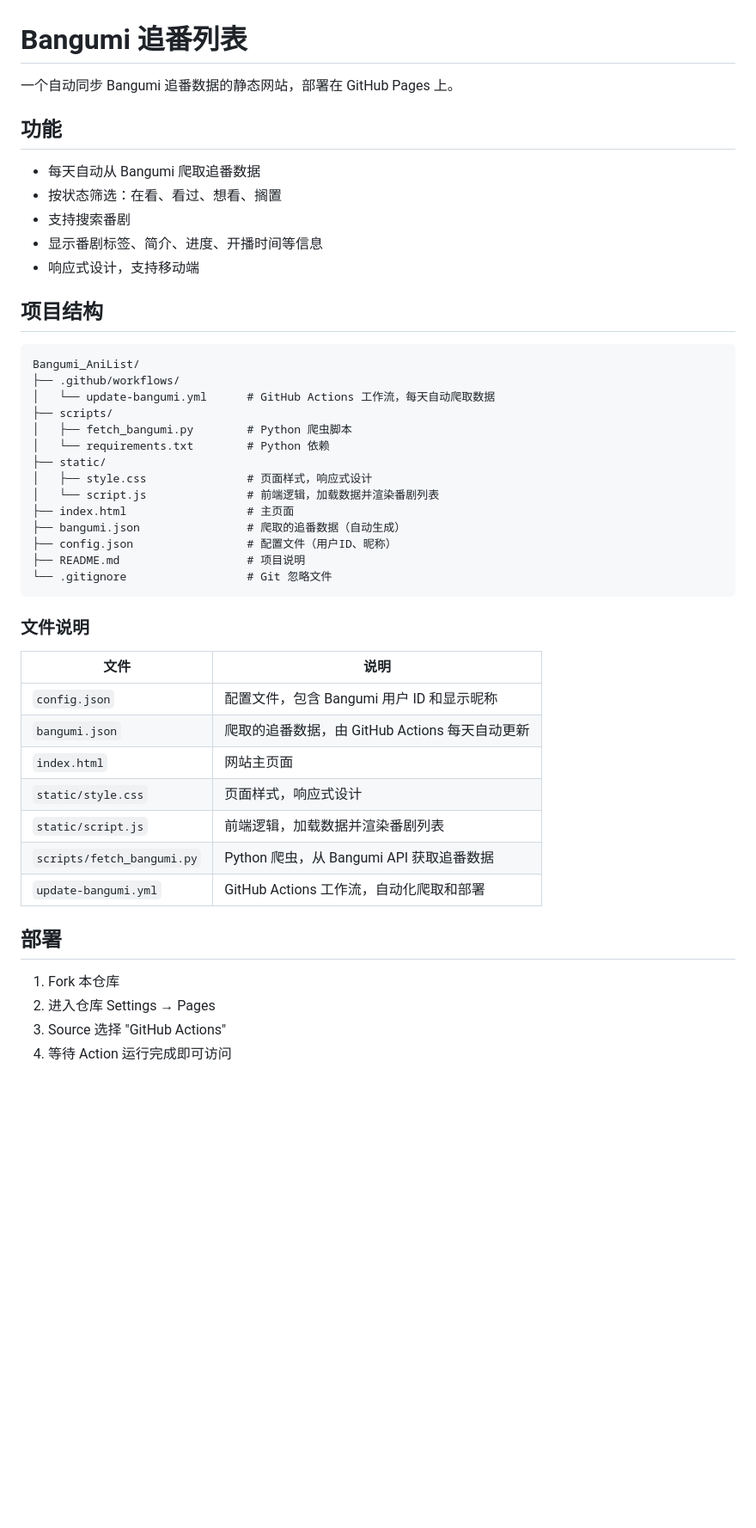
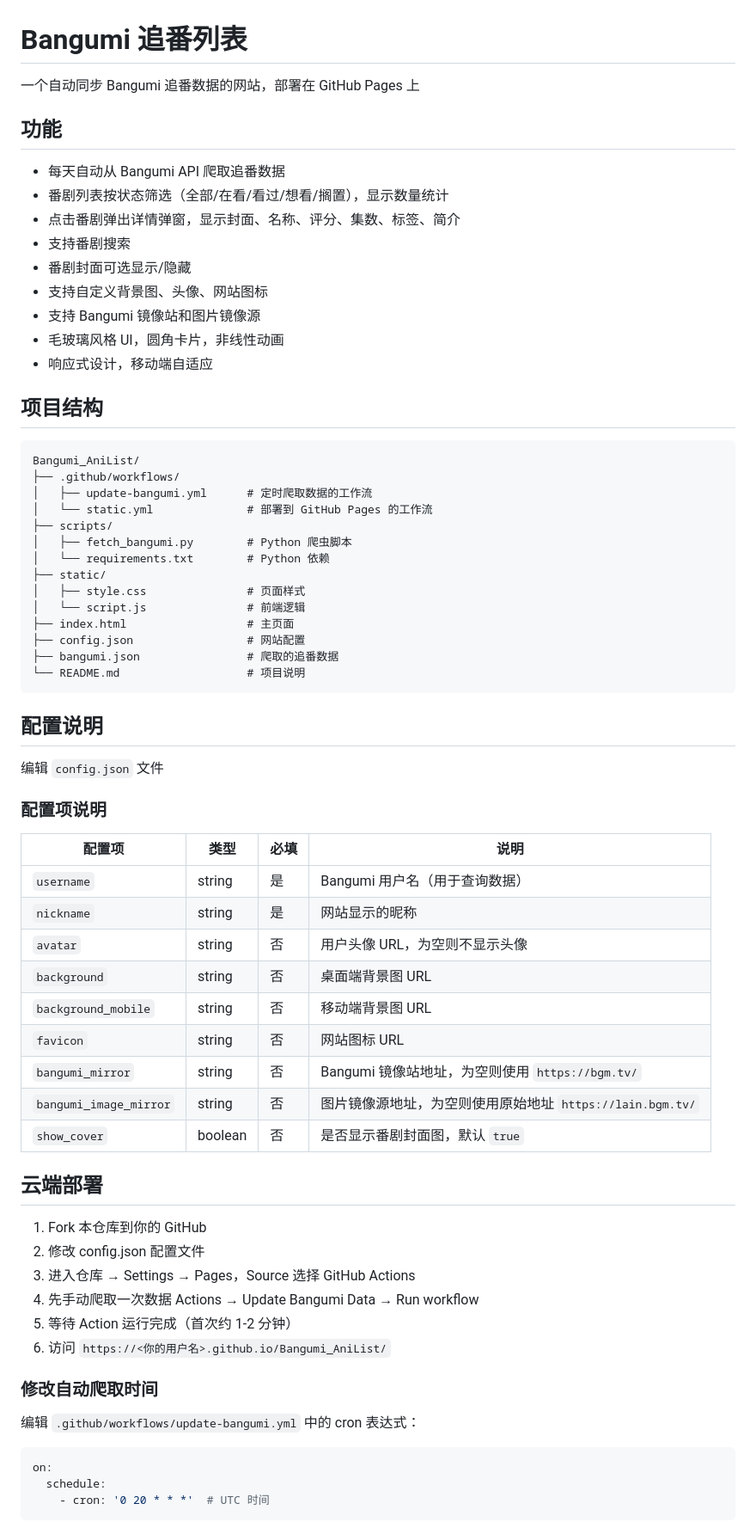
Before and after one commit to bestWuTong/Bangumi_AniList, a Markdown page: README.md, the part around one of its changes. Shown at 86% size. Drawn GitHub-style; blank space fills up the shorter version.

````diff
--- a/README.md
+++ b/README.md
@@ -1,49 +1,72 @@
 # Bangumi 追番列表
 
-一个自动同步 Bangumi 追番数据的静态网站，部署在 GitHub Pages 上。
+一个自动同步 Bangumi 追番数据的网站，部署在 GitHub Pages 上
 
 ## 功能
 
-- 每天自动从 Bangumi 爬取追番数据
-- 按状态筛选：在看、看过、想看、搁置
-- 支持搜索番剧
-- 显示番剧标签、简介、进度、开播时间等信息
-- 响应式设计，支持移动端
+- 每天自动从 Bangumi API 爬取追番数据
+- 番剧列表按状态筛选（全部/在看/看过/想看/搁置），显示数量统计
+- 点击番剧弹出详情弹窗，显示封面、名称、评分、集数、标签、简介
+- 支持番剧搜索
+- 番剧封面可选显示/隐藏
+- 支持自定义背景图、头像、网站图标
+- 支持 Bangumi 镜像站和图片镜像源
+- 毛玻璃风格 UI，圆角卡片，非线性动画
+- 响应式设计，移动端自适应
 
 ## 项目结构
 
 ```
 Bangumi_AniList/
 ├── .github/workflows/
-│   └── update-bangumi.yml      # GitHub Actions 工作流，每天自动爬取数据
+│   ├── update-bangumi.yml      # 定时爬取数据的工作流
+│   └── static.yml              # 部署到 GitHub Pages 的工作流
 ├── scripts/
 │   ├── fetch_bangumi.py        # Python 爬虫脚本
 │   └── requirements.txt        # Python 依赖
 ├── static/
-│   ├── style.css               # 页面样式，响应式设计
-│   └── script.js               # 前端逻辑，加载数据并渲染番剧列表
+│   ├── style.css               # 页面样式
+│   └── script.js               # 前端逻辑
 ├── index.html                  # 主页面
-├── bangumi.json                # 爬取的追番数据（自动生成）
-├── config.json                 # 配置文件（用户ID、昵称）
-├── README.md                   # 项目说明
-└── .gitignore                  # Git 忽略文件
+├── config.json                 # 网站配置
+├── bangumi.json                # 爬取的追番数据
+└── README.md                   # 项目说明
 ```
 
-### 文件说明
+## 配置说明
 
-| 文件 | 说明 |
-|------|------|
-| `config.json` | 配置文件，包含 Bangumi 用户 ID 和显示昵称 |
-| `bangumi.json` | 爬取的追番数据，由 GitHub Actions 每天自动更新 |
-| `index.html` | 网站主页面 |
-| `static/style.css` | 页面样式，响应式设计 |
-| `static/script.js` | 前端逻辑，加载数据并渲染番剧列表 |
-| `scripts/fetch_bangumi.py` | Python 爬虫，从 Bangumi API 获取追番数据 |
-| `update-bangumi.yml` | GitHub Actions 工作流，自动化爬取和部署 |
+编辑 `config.json` 文件
 
-## 部署
+### 配置项说明
 
-1. Fork 本仓库
-2. 进入仓库 Settings → Pages
-3. Source 选择 "GitHub Actions"
-4. 等待 Action 运行完成即可访问
+| 配置项 | 类型 | 必填 | 说明 |
+|--------|------|------|------|
+| `username` | string | 是 | Bangumi 用户名（用于查询数据） |
+| `nickname` | string | 是 | 网站显示的昵称 |
+| `avatar` | string | 否 | 用户头像 URL，为空则不显示头像 |
+| `background` | string | 否 | 桌面端背景图 URL |
+| `background_mobile` | string | 否 | 移动端背景图 URL |
+| `favicon` | string | 否 | 网站图标 URL |
+| `bangumi_mirror` | string | 否 | Bangumi 镜像站地址，为空则使用 `https://bgm.tv/` |
+| `bangumi_image_mirror` | string | 否 | 图片镜像源地址，为空则使用原始地址 `https://lain.bgm.tv/` |
+| `show_cover` | boolean | 否 | 是否显示番剧封面图，默认 `true` |
+
+## 云端部署
+
+1. Fork 本仓库到你的 GitHub
+2. 修改 config.json 配置文件
+3. 进入仓库 → Settings → Pages，Source 选择 GitHub Actions
+4. 先手动爬取一次数据 Actions → Update Bangumi Data → Run workflow
+5. 等待 Action 运行完成（首次约 1-2 分钟）
+6. 访问 `https://<你的用户名>.github.io/Bangumi_AniList/`
+
+### 修改自动爬取时间
+
+编辑 `.github/workflows/update-bangumi.yml` 中的 cron 表达式：
+
+```yaml
+on:
+  schedule:
+    - cron: '0 20 * * *'  # UTC 时间
+```
+
````
Also changed, not shown: other parts of README.md (+19 -23 lines).
